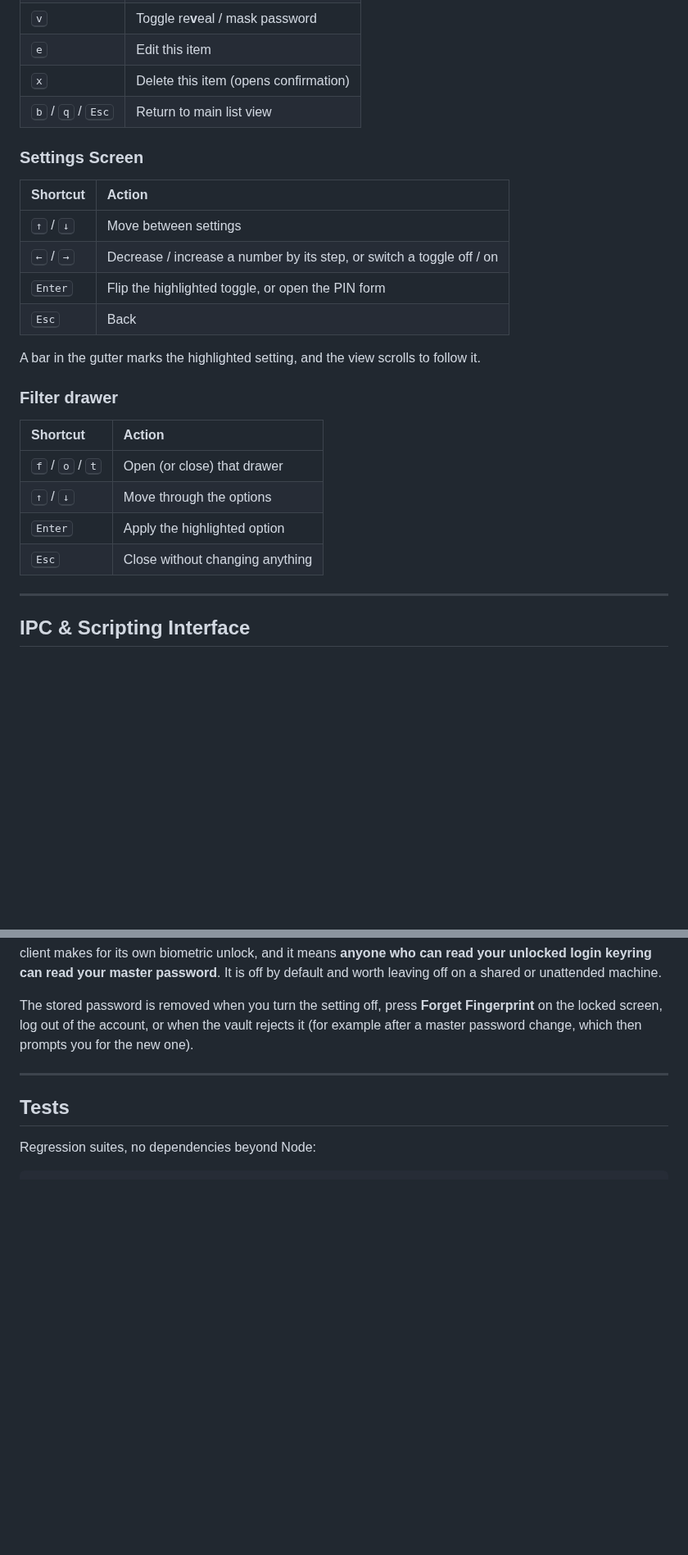
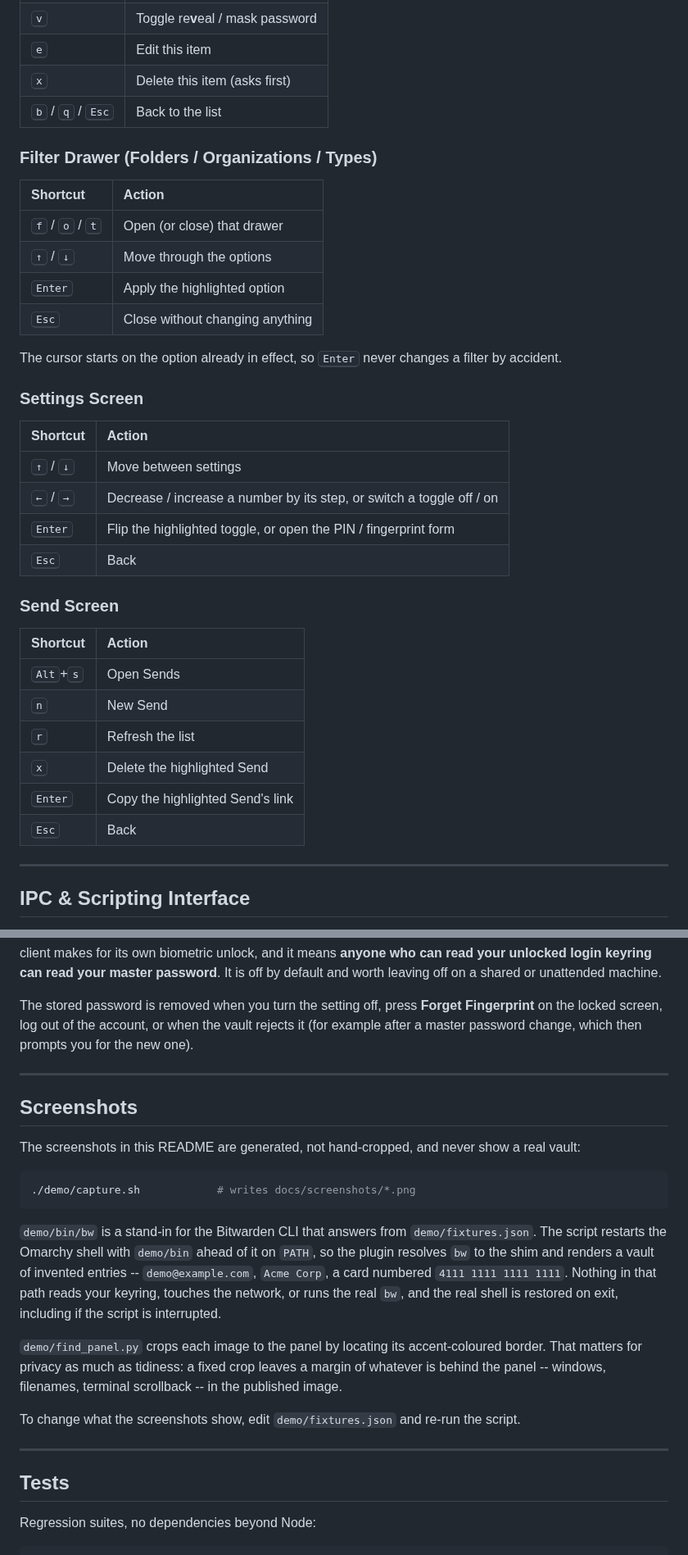
Before and after one commit to Elevate08/qs-bitwarden-cli, a Markdown page: README.md, 2 parts joined by grey strips. Shown at 82% size. Drawn GitHub-style; blank space fills up the shorter version.

````diff
--- a/README.md
+++ b/README.md
@@ -215,7 +230,18 @@ The panel opens with the list focused, so the single-letter shortcuts work strai
 | <kbd>v</kbd> | Toggle re**v**eal / mask password |
 | <kbd>e</kbd> | Edit this item |
-| <kbd>x</kbd> | Delete this item (opens confirmation) |
-| <kbd>b</kbd> / <kbd>q</kbd> / <kbd>Esc</kbd> | Return to main list view |
+| <kbd>x</kbd> | Delete this item (asks first) |
+| <kbd>b</kbd> / <kbd>q</kbd> / <kbd>Esc</kbd> | Back to the list |
+
+### Filter Drawer (Folders / Organizations / Types)
+
+| Shortcut | Action |
+| :--- | :--- |
+| <kbd>f</kbd> / <kbd>o</kbd> / <kbd>t</kbd> | Open (or close) that drawer |
+| <kbd>↑</kbd> / <kbd>↓</kbd> | Move through the options |
+| <kbd>Enter</kbd> | Apply the highlighted option |
+| <kbd>Esc</kbd> | Close without changing anything |
+
+The cursor starts on the option already in effect, so <kbd>Enter</kbd> never changes a filter by accident.
 
 ### Settings Screen
 
@@ -223,19 +249,19 @@ The panel opens with the list focused, so the single-letter shortcuts work strai
 | :--- | :--- |
 | <kbd>↑</kbd> / <kbd>↓</kbd> | Move between settings |
 | <kbd>←</kbd> / <kbd>→</kbd> | Decrease / increase a number by its step, or switch a toggle off / on |
-| <kbd>Enter</kbd> | Flip the highlighted toggle, or open the PIN form |
+| <kbd>Enter</kbd> | Flip the highlighted toggle, or open the PIN / fingerprint form |
 | <kbd>Esc</kbd> | Back |
 
-A bar in the gutter marks the highlighted setting, and the view scrolls to follow it.
-
-### Filter drawer
+### Send Screen
 
 | Shortcut | Action |
 | :--- | :--- |
-| <kbd>f</kbd> / <kbd>o</kbd> / <kbd>t</kbd> | Open (or close) that drawer |
-| <kbd>↑</kbd> / <kbd>↓</kbd> | Move through the options |
-| <kbd>Enter</kbd> | Apply the highlighted option |
-| <kbd>Esc</kbd> | Close without changing anything |
+| <kbd>Alt</kbd>+<kbd>s</kbd> | Open Sends |
+| <kbd>n</kbd> | New Send |
+| <kbd>r</kbd> | Refresh the list |
+| <kbd>x</kbd> | Delete the highlighted Send |
+| <kbd>Enter</kbd> | Copy the highlighted Send's link |
+| <kbd>Esc</kbd> | Back |
 
 ---
 
@@ -319,6 +345,22 @@ The stored password is removed when you turn the setting off, press **Forget Fin
 
 ---
 
+## Screenshots
+
+The screenshots in this README are generated, not hand-cropped, and never show a real vault:
+
+```bash
+./demo/capture.sh            # writes docs/screenshots/*.png
+```
+
+`demo/bin/bw` is a stand-in for the Bitwarden CLI that answers from `demo/fixtures.json`. The script restarts the Omarchy shell with `demo/bin` ahead of it on `PATH`, so the plugin resolves `bw` to the shim and renders a vault of invented entries -- `demo@example.com`, `Acme Corp`, a card numbered `4111 1111 1111 1111`. Nothing in that path reads your keyring, touches the network, or runs the real `bw`, and the real shell is restored on exit, including if the script is interrupted.
+
+`demo/find_panel.py` crops each image to the panel by locating its accent-coloured border. That matters for privacy as much as tidiness: a fixed crop leaves a margin of whatever is behind the panel -- windows, filenames, terminal scrollback -- in the published image.
+
+To change what the screenshots show, edit `demo/fixtures.json` and re-run the script.
+
+---
+
 ## Tests
 
 Regression suites, no dependencies beyond Node:
````
Also changed, not shown: other parts of README.md (+37 -22 lines), docs/screenshots/01-vault-list.png (added), docs/screenshots/02-folder-drawer.png (added), docs/screenshots/03-generator.png (added), docs/screenshots/04-sends.png (added), docs/screenshots/05-settings.png (added), 5 other files.
